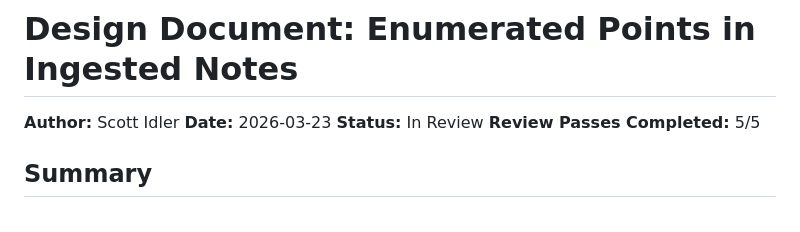
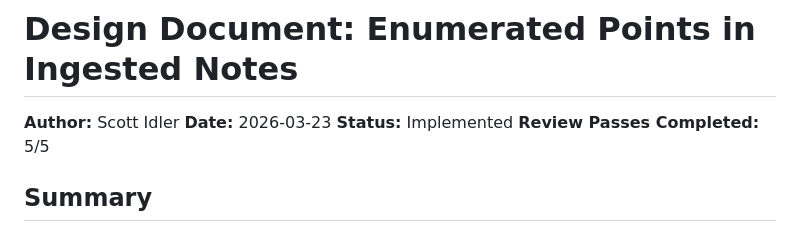
Before and after one commit to scottidler/second-brain, a Markdown page: docs/design/2026-03-23-enumerated-points.md, the part around the change. GitHub-like rendering.

Commit message:
docs: mark enumerated points design doc as implemented

```diff
--- a/docs/design/2026-03-23-enumerated-points.md
+++ b/docs/design/2026-03-23-enumerated-points.md
@@ -2,7 +2,7 @@
 
 **Author:** Scott Idler
 **Date:** 2026-03-23
-**Status:** In Review
+**Status:** Implemented
 **Review Passes Completed:** 5/5
 
 ## Summary
```
